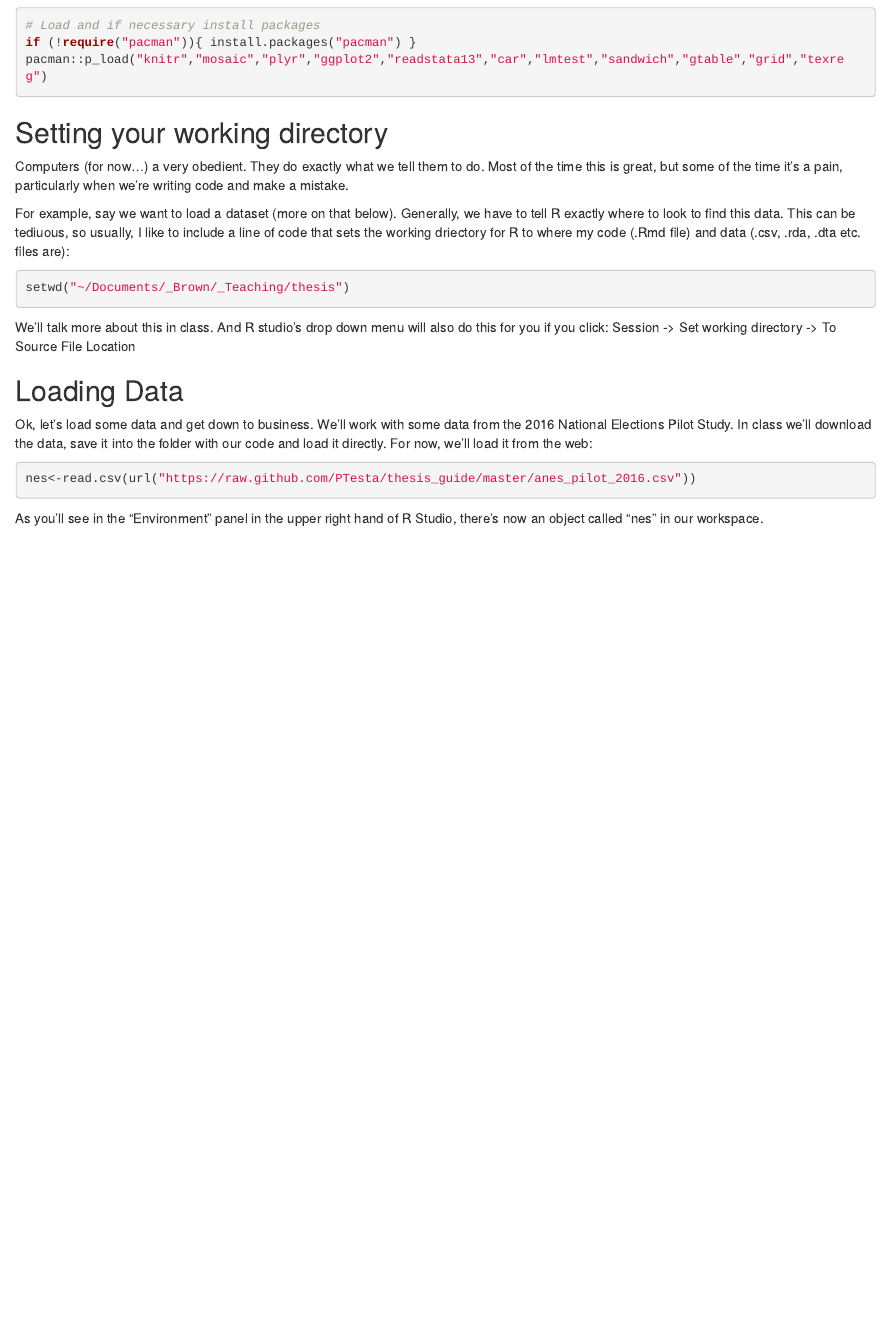
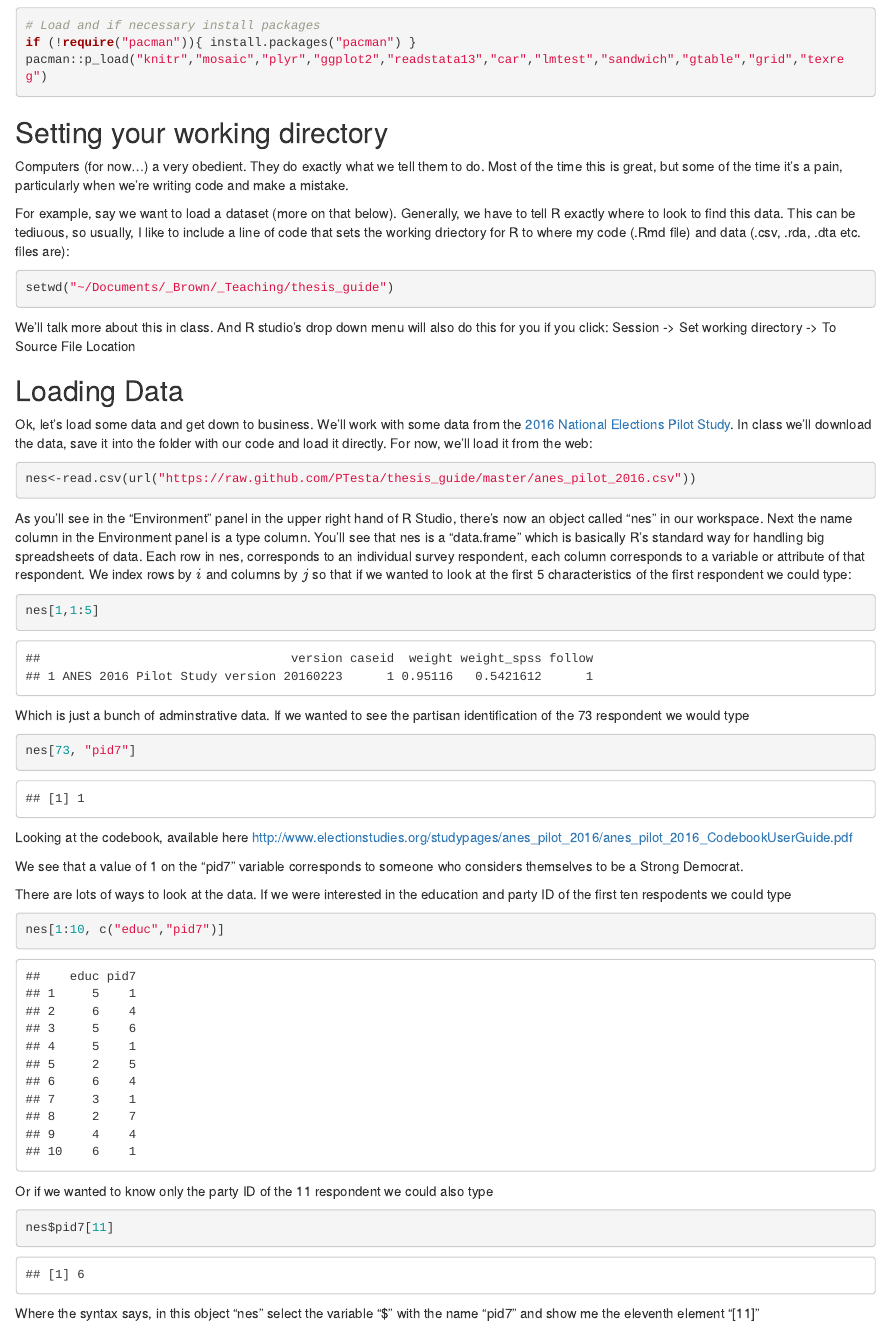
Before and after one commit to PTesta/thesis_guide, an R Markdown document (Quick_Guide_to_Data_Analysis_in_R.Rmd): the page in a window 1100 px wide, from 1790 px down. Rendered offline with R 4.5, knitr and Pandoc, with nearby package versions.

Commit message:
loading data

````diff
--- a/Quick_Guide_to_Data_Analysis_in_R.Rmd
+++ b/Quick_Guide_to_Data_Analysis_in_R.Rmd
@@ -103,17 +103,46 @@ Computers (for now...) a very obedient. They do exactly what we tell them to do.
 For example, say we want to load a dataset (more on that below). Generally, we have to tell R exactly where to look to find this data. This can be tediuous, so usually, I like to include a line of code that sets the working driectory for R to where my code (.Rmd file) and data (.csv, .rda, .dta  etc. files are):
 
 ```{r}
-setwd("~/Documents/_Brown/_Teaching/thesis")
+setwd("~/Documents/_Brown/_Teaching/thesis_guide")
 ```
 
 We'll talk more about this in class. And R studio's drop down menu will also do this for you if you click: Session -> Set working directory -> To Source File Location
 
 ## Loading Data
 
-Ok, let's load some data and get down to business. We'll work with some data from the 2016 National Elections Pilot Study. In class we'll download the data, save it into the folder with our code and load it directly. For now, we'll load it from the web:
+Ok, let's load some data and get down to business. We'll work with some data from the [2016 National Elections Pilot Study](http://www.electionstudies.org/studypages/anes_pilot_2016/anes_pilot_2016.htm).
+In class we'll download the data, save it into the folder with our code and load it directly. For now, we'll load it from the web:
 
 ```{r}
 nes<-read.csv(url("https://raw.github.com/PTesta/thesis_guide/master/anes_pilot_2016.csv"))
 ```
 
-As you'll see in the "Environment" panel in the upper right hand of R Studio, there's now an object called "nes" in our workspace.
+As you'll see in the "Environment" panel in the upper right hand of R Studio, there's now an object called "nes" in our workspace. Next the name column in the Environment panel is a type column. You'll see that nes is a "data.frame" which is basically R's standard way for handling big spreadsheets of data. Each row in nes, corresponds to an individual survey respondent, each column corresponds to a variable or attribute of that respondent. We index rows by $i$ and columns by $j$ so that if we wanted to look at the first 5 characteristics of the first respondent we could type:
+
+```{r}
+nes[1,1:5]
+```
+
+Which is just a bunch of adminstrative data. If we wanted to see the partisan identification of the 73 respondent we would type
+
+```{r}
+nes[73, "pid7"]
+```
+
+Looking at the codebook, available here <http://www.electionstudies.org/studypages/anes_pilot_2016/anes_pilot_2016_CodebookUserGuide.pdf>
+
+We see that a value of 1 on the "pid7" variable corresponds to someone who considers themselves to be a Strong Democrat.
+
+There are lots of ways to look at the data. If we were interested in the education and party ID of the first ten respodents we could type
+
+```{r}
+nes[1:10, c("educ","pid7")]
+```
+
+Or if we wanted to know only the party ID of the 11 respondent we could also type
+
+```{r}
+nes$pid7[11]
+```
+
+Where the syntax says, in this object "nes" select the variable "$" with the name "pid7" and show me the eleventh element "[11]"
````
Also changed, not shown: Quick_Guide_to_Data_Analysis_in_R.html.
